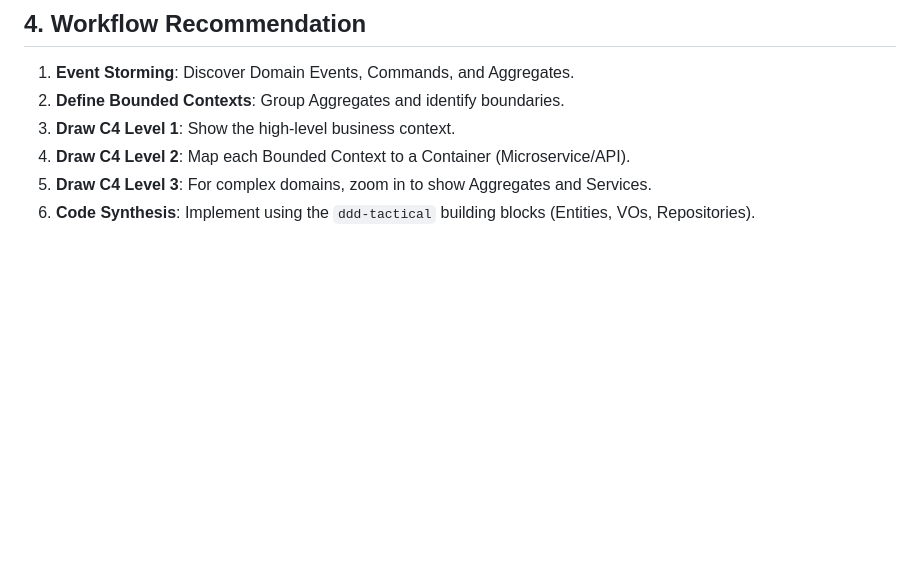
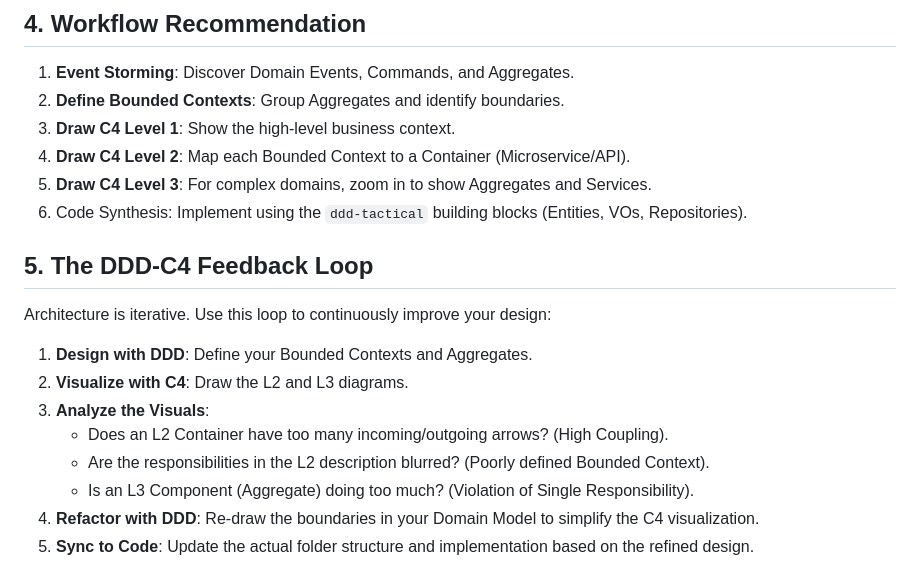
Before and after one commit to kinhluan/skills, a Markdown page: docs/ddd-c4-mapping.md, the part around the change. GitHub-like rendering; blank space fills up the shorter version.

Commit message:
docs: add DDD-C4 feedback loop to the guide

```diff
--- a/docs/ddd-c4-mapping.md
+++ b/docs/ddd-c4-mapping.md
@@ -69,4 +69,17 @@ graph TD
 3.  **Draw C4 Level 1**: Show the high-level business context.
 4.  **Draw C4 Level 2**: Map each Bounded Context to a Container (Microservice/API).
 5.  **Draw C4 Level 3**: For complex domains, zoom in to show Aggregates and Services.
-6.  **Code Synthesis**: Implement using the `ddd-tactical` building blocks (Entities, VOs, Repositories).
+6. Code Synthesis: Implement using the `ddd-tactical` building blocks (Entities, VOs, Repositories).
+
+## 5. The DDD-C4 Feedback Loop
+
+Architecture is iterative. Use this loop to continuously improve your design:
+
+1.  **Design with DDD**: Define your Bounded Contexts and Aggregates.
+2.  **Visualize with C4**: Draw the L2 and L3 diagrams.
+3.  **Analyze the Visuals**:
+    - Does an L2 Container have too many incoming/outgoing arrows? (High Coupling).
+    - Are the responsibilities in the L2 description blurred? (Poorly defined Bounded Context).
+    - Is an L3 Component (Aggregate) doing too much? (Violation of Single Responsibility).
+4.  **Refactor with DDD**: Re-draw the boundaries in your Domain Model to simplify the C4 visualization.
+5.  **Sync to Code**: Update the actual folder structure and implementation based on the refined design.
```
